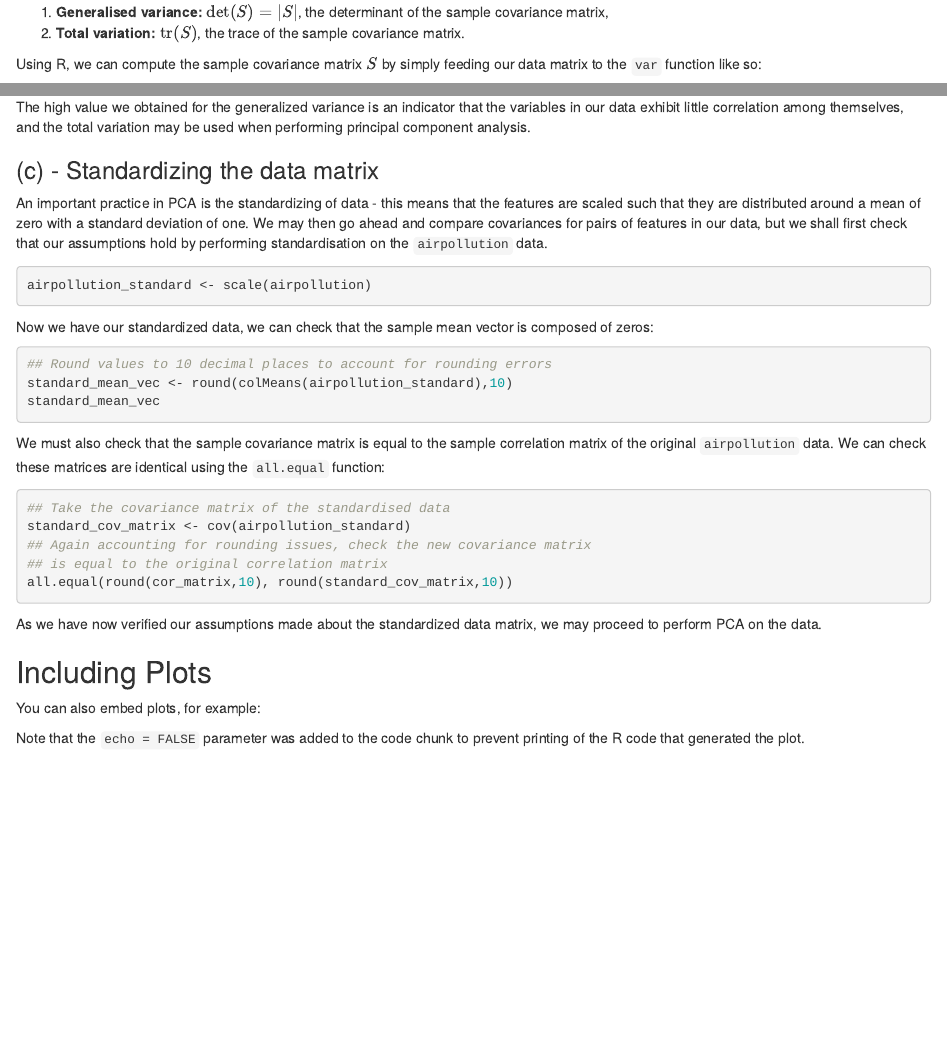
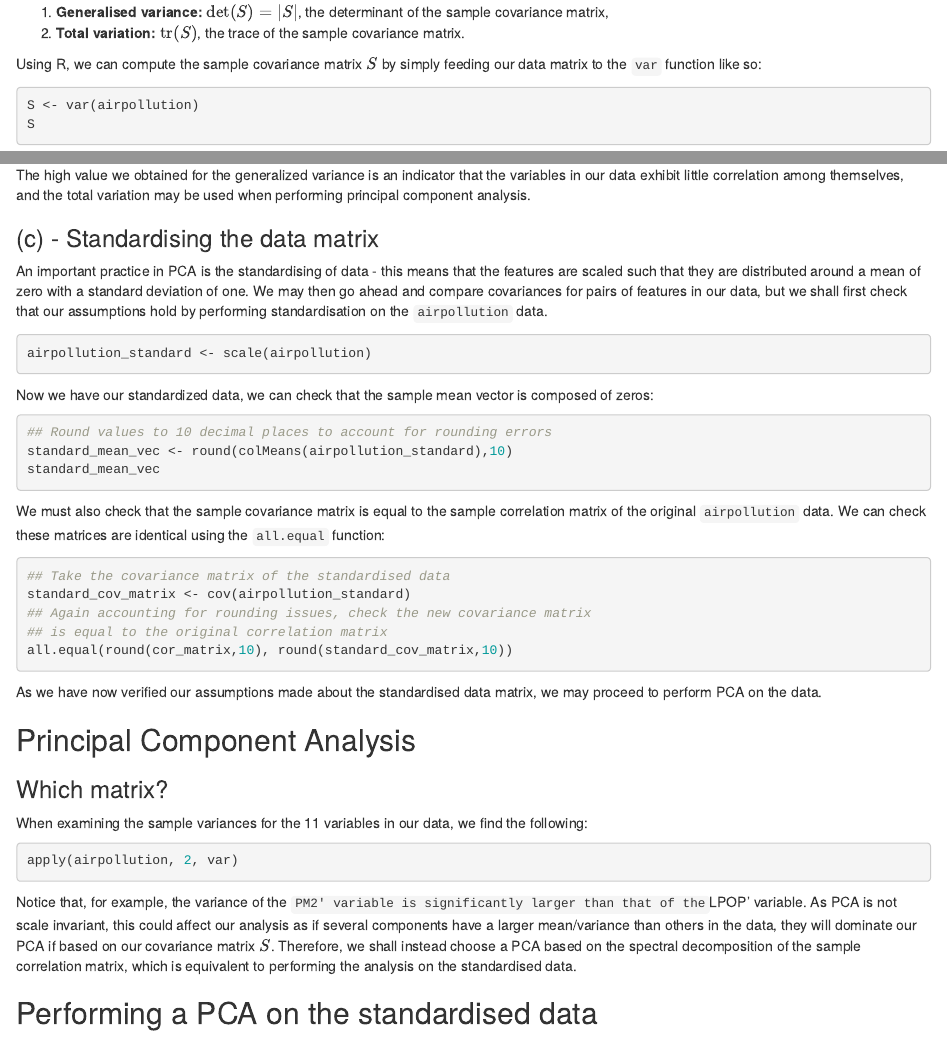
Before and after one commit to JYoung99/MAS8383, an R Markdown document (FormativeReport.Rmd): the page in a window 1100 px wide, from 880 px down, and a second part further down, joined at a grey line. Rendered offline with R 4.5, knitr and Pandoc, with nearby package versions; the code chunks are not run, so their results and figures are left out.

Commit message:
Part 2 started

````diff
--- a/FormativeReport.Rmd
+++ b/FormativeReport.Rmd
@@ -90,9 +90,9 @@ The high value we obtained for the generalized variance is an indicator that the
 variables in our data exhibit little correlation among themselves, and the
 total variation may be used when performing principal component analysis.
 
-### (c) - Standardizing the data matrix
+### (c) - Standardising the data matrix
 
-An important practice in PCA is the standardizing of data - this means that
+An important practice in PCA is the standardising of data - this means that
 the features are scaled such that they are distributed around a mean of zero
 with a standard deviation of one. We may then go ahead and compare covariances
 for pairs of features in our data, but we shall first check that our assumptions
@@ -123,15 +123,26 @@ standard_cov_matrix <- cov(airpollution_standard)
 all.equal(round(cor_matrix,10), round(standard_cov_matrix,10))
 ```
 
-As we have now verified our assumptions made about the standardized data matrix,
+As we have now verified our assumptions made about the standardised data matrix,
 we may proceed to perform PCA on the data.
 
-## Including Plots
+## Principal Component Analysis
 
-You can also embed plots, for example:
+### Which matrix?
 
-```{r pressure, echo=FALSE}
-plot(pressure)
+When examining the sample variances for the 11 variables in our data, we find
+the following:
+
+```{r variances}
+apply(airpollution, 2, var)
 ```
 
-Note that the `echo = FALSE` parameter was added to the code chunk to prevent printing of the R code that generated the plot.
+Notice that, for example, the variance of the `PM2' variable is significantly
+larger than that of the `LPOP' variable. As PCA is not
+scale invariant, this could affect our analysis as if several components have
+a larger mean/variance than others in the data, they will dominate our PCA if
+based on our covariance matrix $S$. Therefore, we shall instead choose a PCA
+based on the spectral decomposition of the sample correlation matrix, which is
+equivalent to performing the analysis on the standardised data.
+
+## Performing a PCA on the standardised data
````
